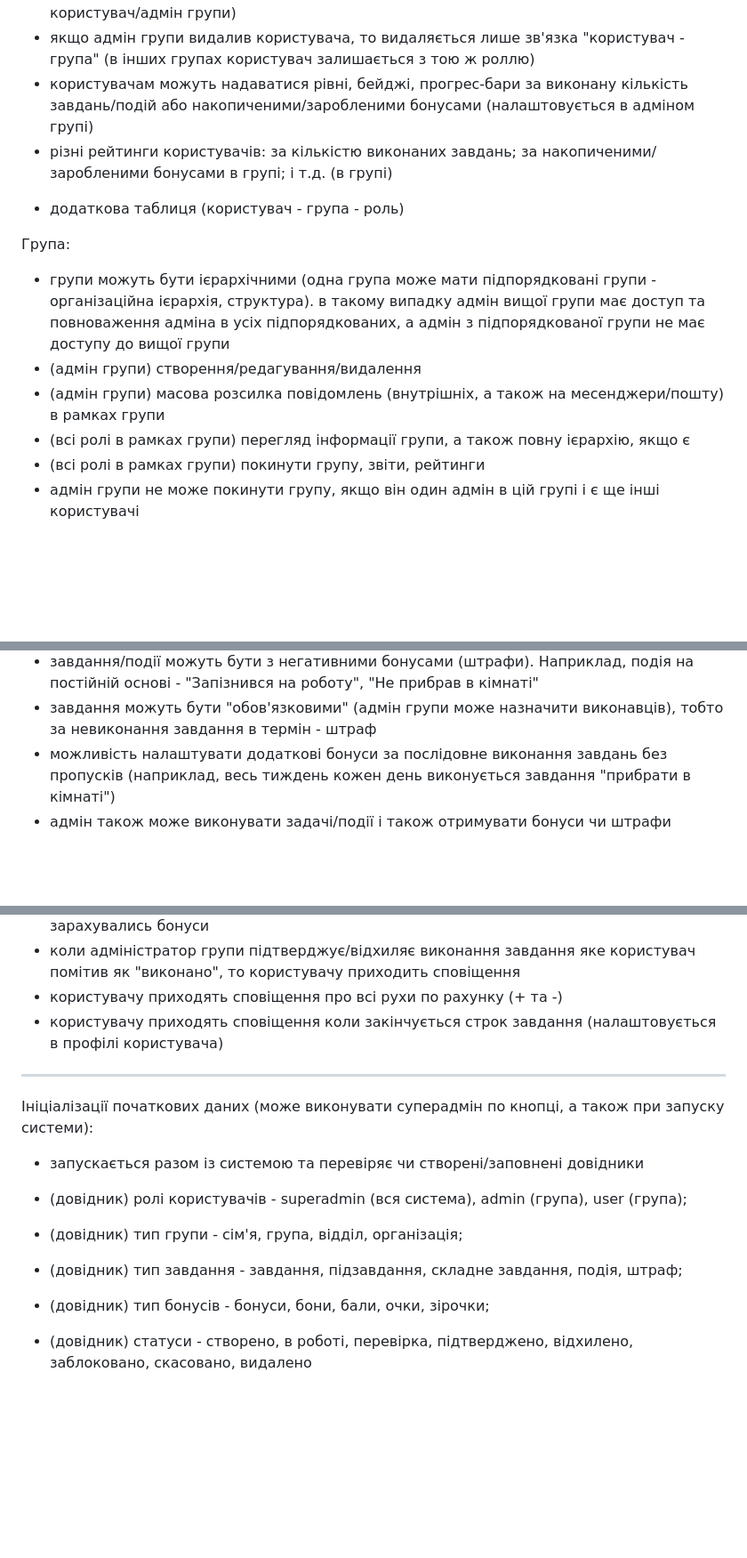
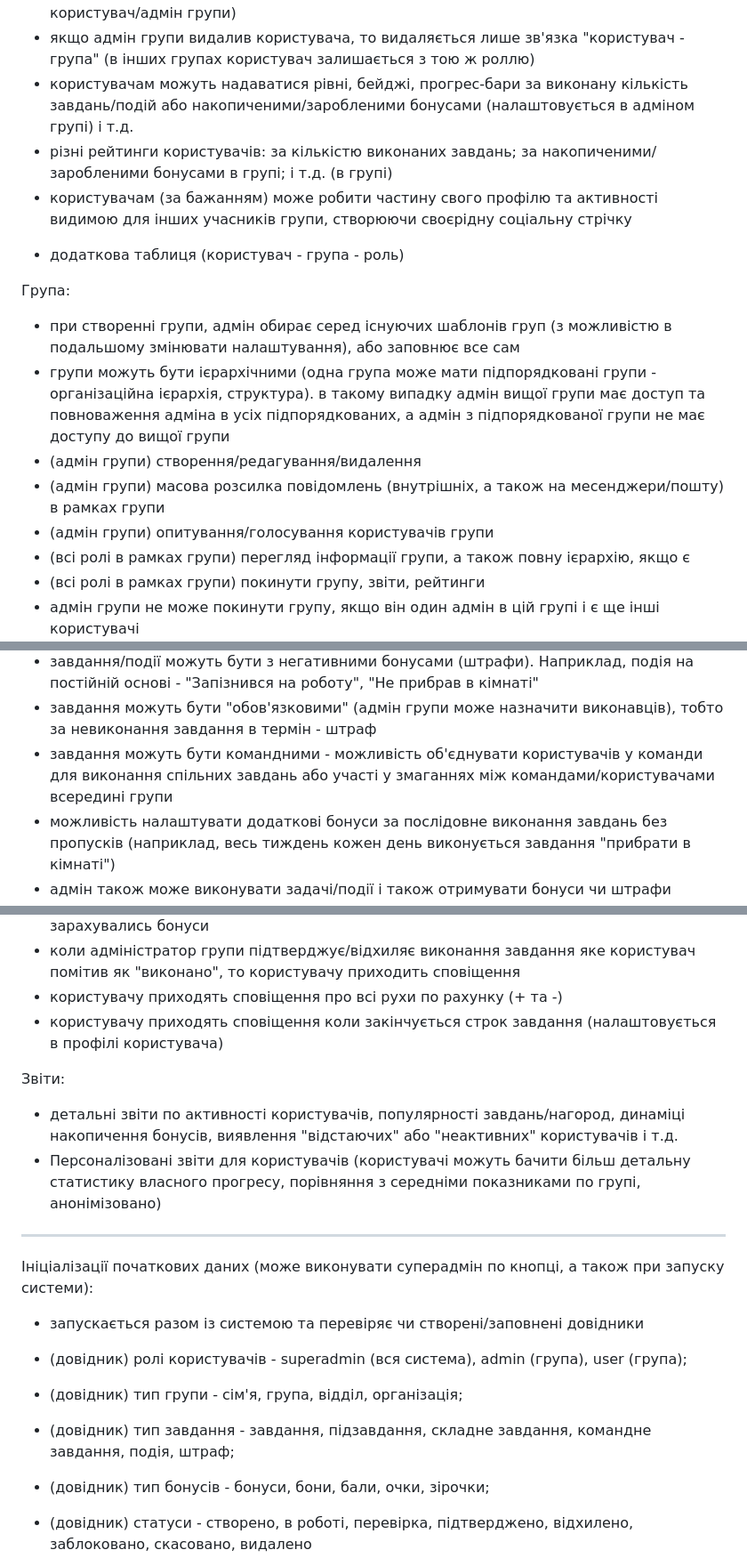
Before and after one commit to mserjo/bossy, a Markdown page: technical-task.md, 3 parts joined by grey strips. Shown at 89% size. GitHub-like rendering; blank space fills up the shorter version.

```diff
--- a/technical-task.md
+++ b/technical-task.md
@@ -101,15 +110,19 @@ frontend: Flutter, flutter_test
 - (всі ролі) перегляд виписки по своїх рахунках, звіти, рейтинги в рамках доступних груп
 - (всі ролі) можна мати доступ до багатьох груп (в різних групах може мати роль користувач/адмін групи)
 - якщо адмін групи видалив користувача, то видаляється лише зв'язка "користувач - група" (в інших групах користувач залишається з тою ж роллю)
-- користувачам можуть надаватися рівні, бейджі, прогрес-бари за виконану кількість завдань/подій або накопиченими/заробленими бонусами (налаштовується в адміном групі)
+- користувачам можуть надаватися рівні, бейджі, прогрес-бари за виконану кількість завдань/подій або накопиченими/заробленими бонусами (налаштовується в адміном групі) і т.д.
 - різні рейтинги користувачів: за кількістю виконаних завдань; за накопиченими/заробленими бонусами в групі; і т.д. (в групі)
+- користувачам (за бажанням) може робити частину свого профілю та активності видимою для інших учасників групи, створюючи своєрідну соціальну стрічку
+
 + додаткова таблиця (користувач - група - роль)
 
 Група:
+- при створенні групи, адмін обирає серед існуючих шаблонів груп (з можливістю в подальшому змінювати налаштування), або заповнює все сам
 - групи можуть бути ієрархічними (одна група може мати підпорядковані групи - організаційна ієрархія, структура).
 в такому випадку адмін вищої групи має доступ та повноваження адміна в усіх підпорядкованих, а адмін з підпорядкованої групи не має доступу до вищої групи
 - (адмін групи) створення/редагування/видалення
 - (адмін групи) масова розсилка повідомлень (внутрішніх, а також на месенджери/пошту) в рамках групи
+- (адмін групи) опитування/голосування користувачів групи
 - (всі ролі в рамках групи) перегляд інформації групи, а також повну ієрархію, якщо є
 - (всі ролі в рамках групи) покинути групу, звіти, рейтинги
 - адмін групи не може покинути групу, якщо він один адмін в цій групі і є ще інші користувачі
@@ -129,6 +142,7 @@ frontend: Flutter, flutter_test
 - завдання/події можуть бути ієрархічними (одна задача може мати підзадачі)
 - завдання/події можуть бути з негативними бонусами (штрафи). Наприклад, подія на постійній основі - "Запізнився на роботу", "Не прибрав в кімнаті"
 - завдання можуть бути "обов'язковими" (адмін групи може назначити виконавців), тобто за невиконання завдання в термін - штраф
+- завдання можуть бути командними - можливість об'єднувати користувачів у команди для виконання спільних завдань або участі у змаганнях між командами/користувачами всередині групи
 - можливість налаштувати додаткові бонуси за послідовне виконання завдань без пропусків (наприклад, весь тиждень кожен день виконується завдання "прибрати в кімнаті")
 - адмін також може виконувати задачі/події і також отримувати бонуси чи штрафи
 
@@ -170,12 +186,16 @@ frontend: Flutter, flutter_test
 - користувачу приходять сповіщення про всі рухи по рахунку (+ та -)
 - користувачу приходять сповіщення коли закінчується строк завдання (налаштовується в профілі користувача)
 
+Звіти:
+- детальні звіти по активності користувачів, популярності завдань/нагород, динаміці накопичення бонусів, виявлення "відстаючих" або "неактивних" користувачів і т.д.
+- Персоналізовані звіти для користувачів (користувачі можуть бачити більш детальну статистику власного прогресу, порівняння з середніми показниками по групі, анонімізовано)
+
 ------------------------------------------------------------------------------------------------------------------------
 Ініціалізації початкових даних (може виконувати суперадмін по кнопці, а також при запуску системи):
 - запускається разом із системою та перевіряє чи створені/заповнені довідники
 - (довідник) ролі користувачів - superadmin (вся система), admin (група), user (група);
 - (довідник) тип групи - сім'я, група, відділ, організація;
-- (довідник) тип завдання - завдання, підзавдання, складне завдання, подія, штраф;
+- (довідник) тип завдання - завдання, підзавдання, складне завдання, командне завдання, подія, штраф;
 - (довідник) тип бонусів - бонуси, бони, бали, очки, зірочки;
 - (довідник) статуси - створено, в роботі, перевірка, підтверджено, відхилено, заблоковано, скасовано, видалено
 - (довідник чи enum) тип користувачів - superadmin, адмін, користувач, бот;
```
Also changed, not shown: other parts of technical-task.md (+15 -4 lines).
